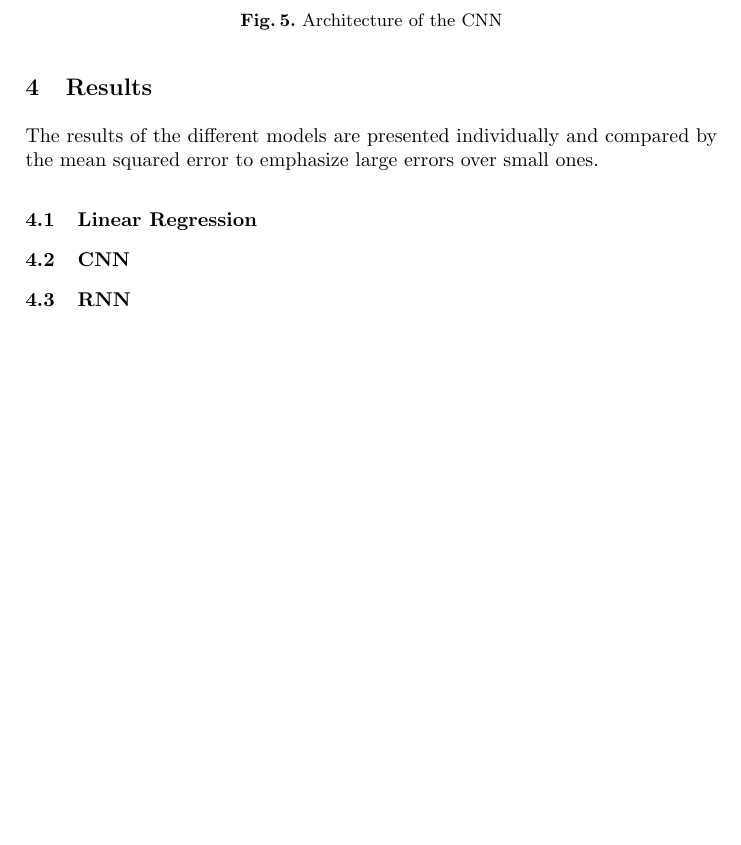
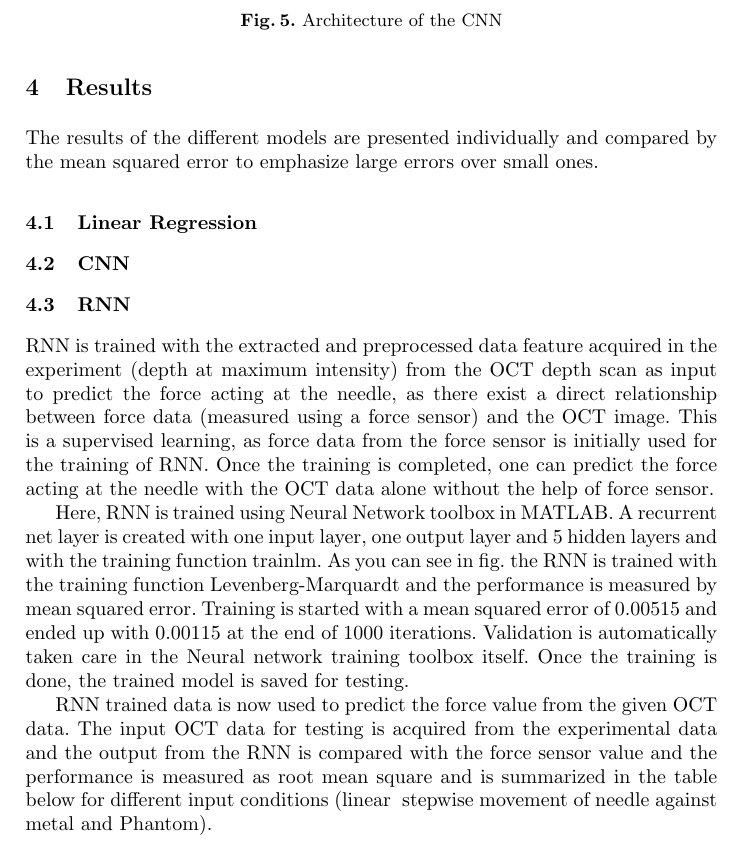
Before and after one commit to lachu280392/Schlaeferprojekt, a LaTeX paper (paper/paper.tex, which reads paper/content/results.tex): part of page 6 of 6 before the commit and part of page 6 of 7 after it, cut so that both start at the same text, the shorter picture padded with empty space. Compiled offline with pdfLaTeX.

Commit message:
Update results.tex

```diff
--- a/paper/content/results.tex
+++ b/paper/content/results.tex
@@ -7,4 +7,12 @@ large errors over small ones.
 \subsection{Linear Regression}
 \subsection{CNN}
 \subsection{RNN}
+      RNN is trained with the extracted and preprocessed data feature acquired in the experiment (depth at maximum intensity) from the OCT depth scan as input to predict the force acting at the needle, as there exist a direct relationship between force data (measured using a force sensor) and the OCT image. This is a supervised learning, as force data from the force sensor is initially used for the training of RNN. Once the training is completed, one can predict the force acting at the needle with the OCT data alone without the help of force sensor.
+
+      Here, RNN is trained using Neural Network toolbox in MATLAB. A recurrent net layer is created with one input layer, one output layer and 5 hidden layers and with the training function trainlm. As you can see in fig. the RNN is trained with the training function Levenberg-Marquardt and the performance is measured by mean squared error. Training is started with a mean squared error of 0.00515 and ended up with 0.00115 at the end of 1000 iterations. Validation is automatically taken care in the Neural network training toolbox itself. Once the training is done, the trained model is saved for testing.
+
+      RNN trained data is now used to predict the force value from the given OCT data. The input OCT data for testing is acquired from the experimental data and the output from the RNN is compared with the force sensor value and the performance is measured as root mean square and is summarized in the table below for different input conditions (linear & stepwise movement of needle against metal and Phantom).
+
+
+
 \subsection{Comparison}
```
